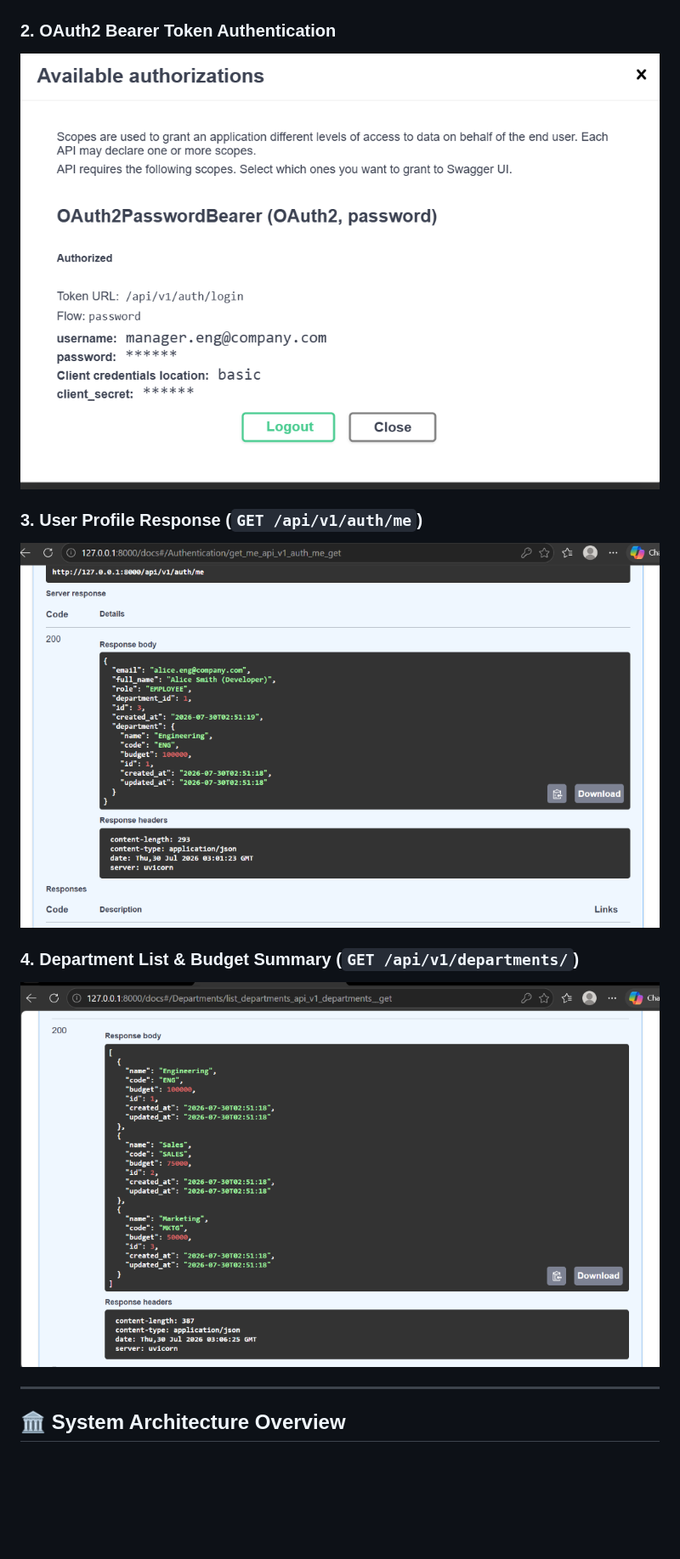
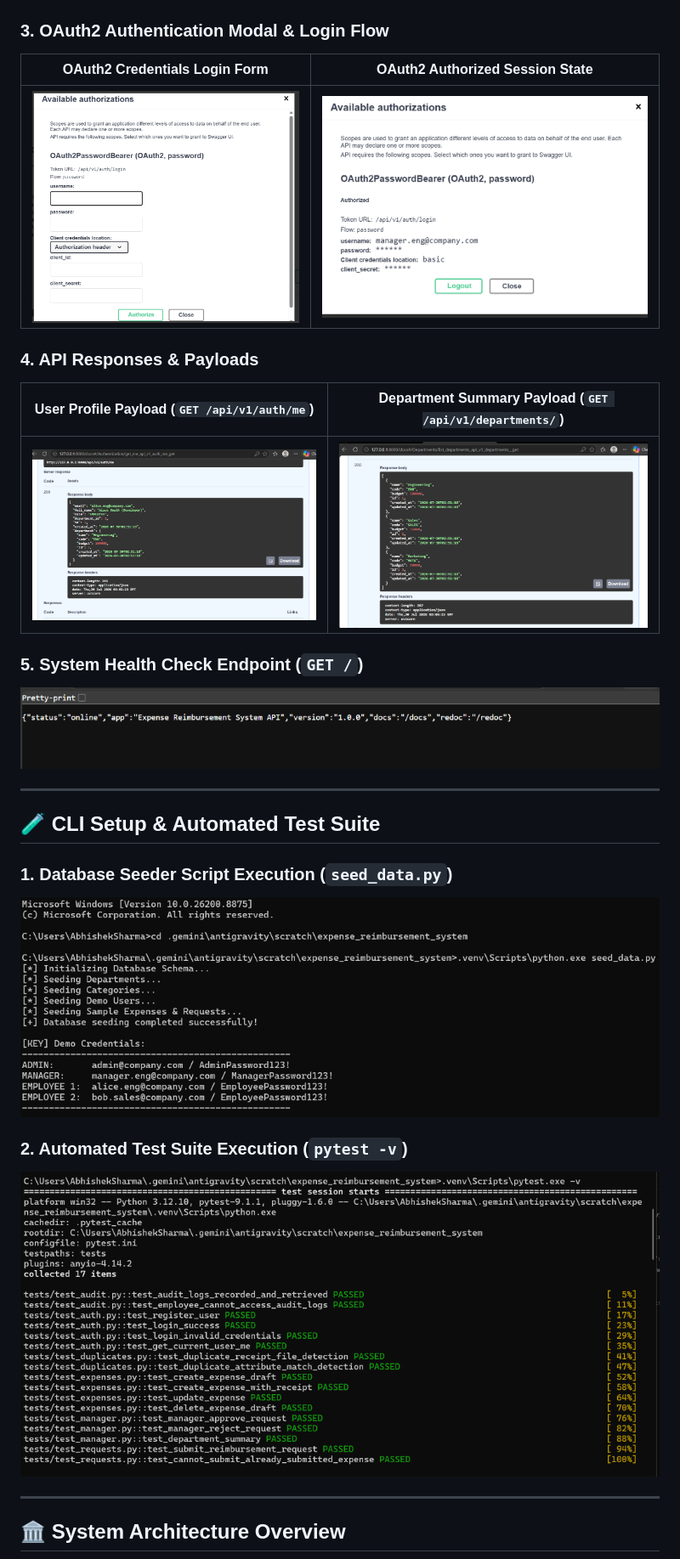
Before and after one commit to Hemant-Sharma-22/Expense-reimbursement-system, a Markdown page: README.md, the part around one of its changes. Shown at 85% size. Drawn GitHub-style; pictures changed too: docs/screenshots/database_seeding_cli.png (added), docs/screenshots/health_check_response.png (added), docs/screenshots/oauth2_login_form.png (added); blank space fills up the shorter version.

Commit message:
Docs: Embed Health Check, CLI Seeding, Pytest, and Swagger Description screenshots into README

```diff
--- a/README.md
+++ b/README.md
@@ -16,13 +19,27 @@ A robust, enterprise-grade Expense Reimbursement System backend built using **Fa
 ![Swagger Endpoints Overview](docs/screenshots/swagger_endpoints_overview.png)
 
-### 2. OAuth2 Bearer Token Authentication
-![OAuth2 Authentication Modal](docs/screenshots/oauth2_authentication_modal.png)
+### 3. OAuth2 Authentication Modal & Login Flow
+| OAuth2 Credentials Login Form | OAuth2 Authorized Session State |
+|---|---|
+| ![OAuth2 Login Form](docs/screenshots/oauth2_login_form.png) | ![OAuth2 Authentication Modal](docs/screenshots/oauth2_authentication_modal.png) |
 
-### 3. User Profile Response (`GET /api/v1/auth/me`)
-![User Profile API Response](docs/screenshots/user_profile_response.png)
+### 4. API Responses & Payloads
+| User Profile Payload (`GET /api/v1/auth/me`) | Department Summary Payload (`GET /api/v1/departments/`) |
+|---|---|
+| ![User Profile API Response](docs/screenshots/user_profile_response.png) | ![Department List API Response](docs/screenshots/departments_response.png) |
 
-### 4. Department List & Budget Summary (`GET /api/v1/departments/`)
-![Department List API Response](docs/screenshots/departments_response.png)
+### 5. System Health Check Endpoint (`GET /`)
+![System Health Check Response](docs/screenshots/health_check_response.png)
+
+---
+
+## 🧪 CLI Setup & Automated Test Suite
+
+### 1. Database Seeder Script Execution (`seed_data.py`)
+![Database Seeding CLI Execution](docs/screenshots/database_seeding_cli.png)
+
+### 2. Automated Test Suite Execution (`pytest -v`)
+![Pytest Execution Results](docs/screenshots/pytest_execution_results.png)
 
 ---
 
```
Also changed, not shown: other parts of README.md (+5 -2 lines), docs/screenshots/swagger_header_description.png (added).
